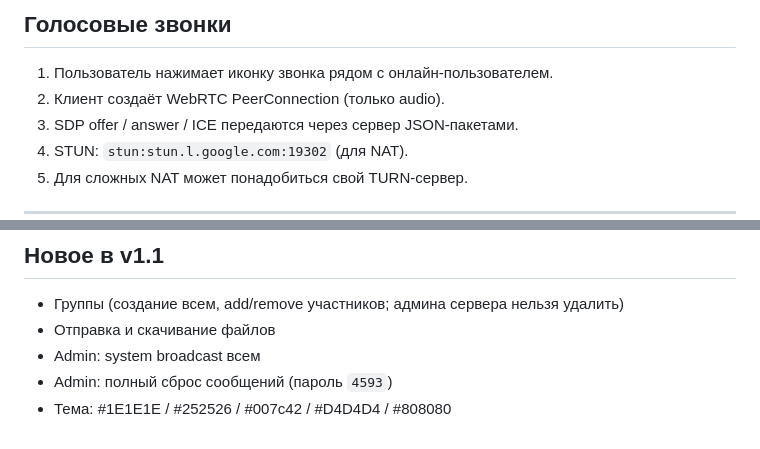
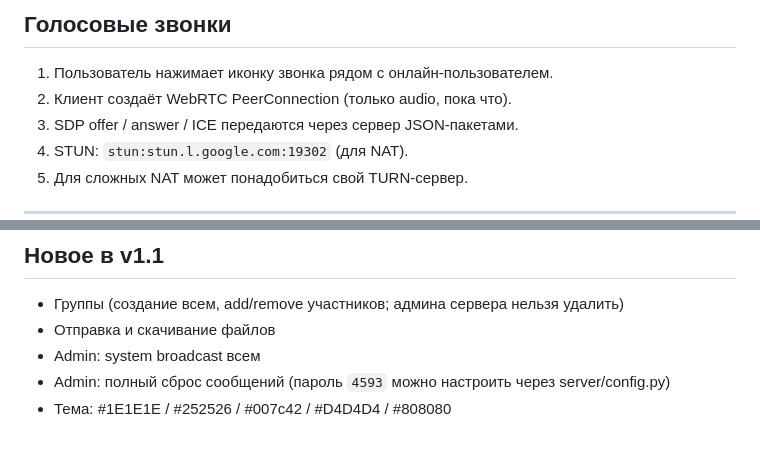
Before and after one commit to Veniamin672/Veniamin-Messanger, a Markdown page: README.md, 2 parts joined by grey strips. GitHub-like rendering.

```diff
--- a/README.md
+++ b/README.md
@@ -125,7 +148,7 @@ flutter run -d windows    # или android / ios / macos
 ## Голосовые звонки
 
 1. Пользователь нажимает иконку звонка рядом с онлайн-пользователем.
-2. Клиент создаёт WebRTC PeerConnection (только audio).
+2. Клиент создаёт WebRTC PeerConnection (только audio, пока что).
 3. SDP offer / answer / ICE передаются через сервер JSON-пакетами.
 4. STUN: `stun:stun.l.google.com:19302` (для NAT).
 5. Для сложных NAT может понадобиться свой TURN-сервер.
@@ -200,5 +224,5 @@ flutter build ipa --release
 - Группы (создание всем, add/remove участников; админа сервера нельзя удалить)
 - Отправка и скачивание файлов
 - Admin: system broadcast всем
-- Admin: полный сброс сообщений (пароль `4593`)
+- Admin: полный сброс сообщений (пароль `4593` можно настроить через server/config.py)
 - Тема: #1E1E1E / #252526 / #007c42 / #D4D4D4 / #808080
```
Also changed, not shown: other parts of README.md (+29 -5 lines).
